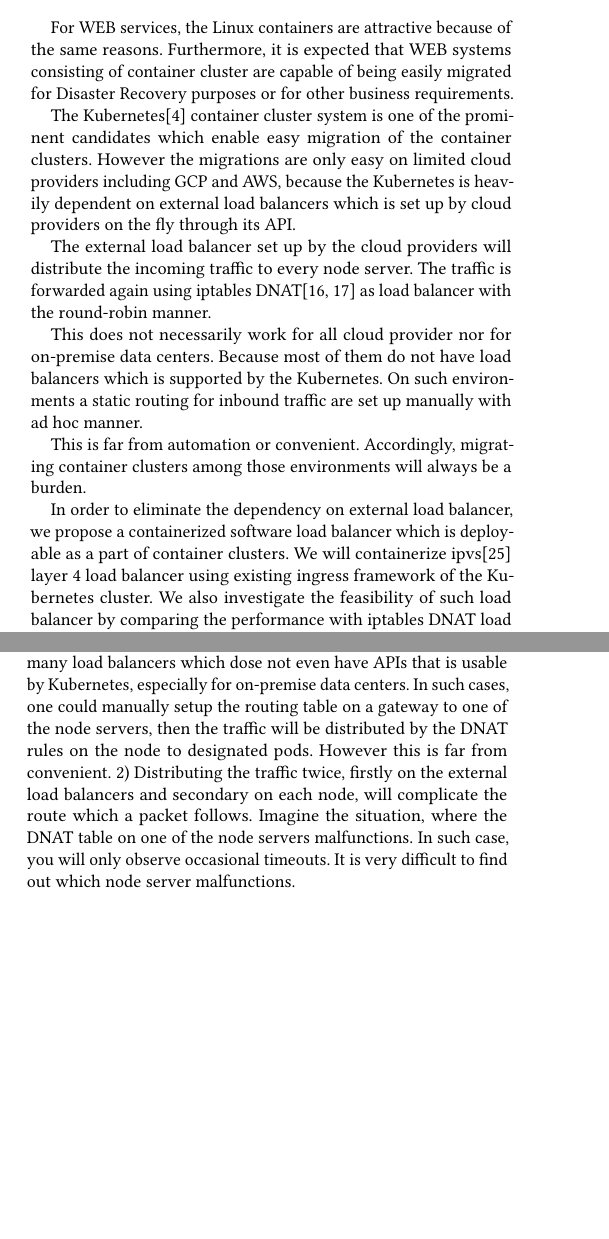
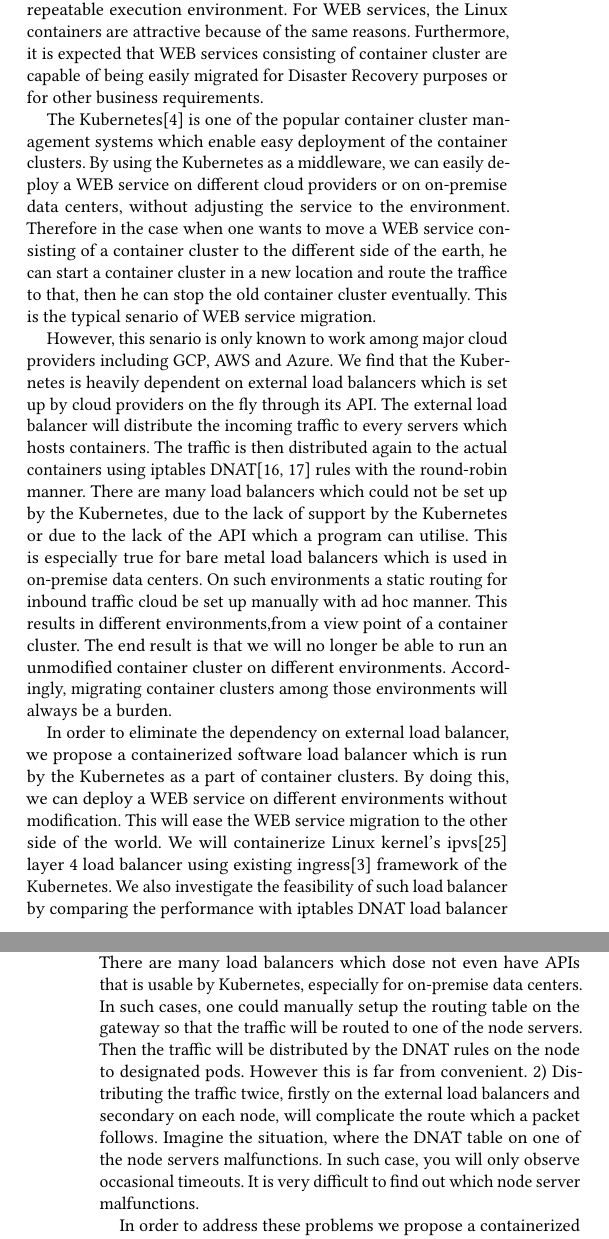
Before and after one commit to ktaka-ccmp/paperdraft01, a LaTeX paper (paper.tex, which reads body.tex): two parts of the columns of pages 1 and 2 of 8 before the commit and two parts of the columns of pages 1 and 3 of 8 after it, joined at a grey line, cut so that both start at the same text, the shorter picture padded with empty space. Compiled offline with pdfLaTeX.

Commit message:
As of 201708022231

```diff
--- a/body.tex
+++ b/body.tex
@@ -12,28 +10,36 @@ This means a container cluster can provide the repeatable execution environment.
 For WEB services, the Linux containers are attractive because of the same reasons.
-Furthermore, it is expected that WEB systems consisting of container cluster are
+Furthermore, it is expected that WEB services consisting of container cluster are
 capable of being easily migrated for Disaster Recovery purposes or for other business requirements.
 
+The Kubernetes\cite{K8s2017} is one of the popular container cluster management systems
+which enable easy deployment of the container clusters.
+By using the Kubernetes as a middleware, we can easily deploy a WEB service on different
+cloud providers or on on-premise data centers, without adjusting the service to the environment.
+Therefore in the case when one wants to move a WEB service consisting of a container cluster
+to the different side of the earth, he can start a container cluster in a new location and
+route the traffice to that, then he can stop the old container cluster eventually.
+This is the typical senario of WEB service migration.
 
-The Kubernetes\cite{K8s2017} container cluster system is one of the prominent candidates
-which enable easy migration of the container clusters.
-However the migrations are only easy on limited cloud providers including GCP and AWS, because
-the Kubernetes is heavily dependent on external load balancers which is set up by cloud providers on the fly through its API.
-
-The external load balancer set up by the cloud providers will distribute the incoming traffic to every node server.
-The traffic is forwarded again using iptables DNAT\cite{MartinA.Brown2017,Marmol2015} as load balancer with the round-robin manner.
-
-This does not necessarily work for all cloud provider nor for on-premise data centers.
-Because most of them do not have load balancers which is supported by the Kubernetes.
-On such environments a static routing for inbound traffic are set up manually with ad hoc manner.
-
-This is far from automation or convenient.
+However, this senario is only known to work among major cloud providers including GCP, AWS and Azure.
+We find that the Kubernetes is heavily dependent on external load balancers
+which is set up by cloud providers on the fly through its API.
+The external load balancer will distribute the incoming traffic to every servers which hosts containers.
+The traffic is then distributed again to the actual containers using iptables DNAT\cite{MartinA.Brown2017,Marmol2015}
+rules with the round-robin manner.
+There are many load balancers which could not be set up by the Kubernetes,
+due to the lack of support by the Kubernetes or due to the lack of the API which a program can utilise.
+This is especially true for bare metal load balancers which is used in on-premise data centers.
+On such environments a static routing for inbound traffic cloud be set up manually with ad hoc manner.
+This results in different environments,from a view point of a container cluster.
+The end result is that we will no longer be able to run an unmodified container cluster on different environments.
 Accordingly, migrating container clusters among those environments will always be a burden.
 
 In order to eliminate the dependency on external load balancer,
-we propose a containerized software load balancer which is deploy-able as a part of container clusters.
-We will containerize ipvs\cite{Zhang2000} layer 4 load balancer using existing ingress framework of the Kubernetes cluster.
+we propose a containerized software load balancer which is run by the Kubernetes as a part of container clusters.
+By doing this, we can deploy a WEB service on different environments without modification.
+This will ease the WEB service migration to the other side of the world.
+We will containerize Linux kernel's ipvs\cite{Zhang2000} layer 4 load balancer using existing ingress\cite{K8sIngress2017} framework of the Kubernetes.
 We also investigate the feasibility of such load balancer by comparing the performance
-with iptables DNAT load balancer functionality and Nginx load balancer.
-
+with iptables DNAT load balancer functionality and Nginx layer 7 load balancer.
 Also discussed will be appropriate overlay network settings which enable such load balancers to work properly,
 and techniques to derive the most performance out of such load balancers.
@@ -129,13 +134,16 @@ The problems of this architecture are the followings:
 There are many cloud providers where the API of load balancers is not supported by Kubernetes.
 There are many load balancers which dose not even have APIs that is usable by Kubernetes,
 especially for on-premise data centers.
-In such cases, one could manually setup the routing table on a gateway to one of the node servers,
-then the traffic will be distributed by the DNAT rules on the node to designated pods.
+In such cases, one could manually setup the routing table on the gateway so that the traffic will be routed to one of the node servers.
+Then the traffic will be distributed by the DNAT rules on the node to designated pods.
 However this is far from convenient.
 2) Distributing the traffic twice, firstly on the external load balancers and secondary on each node,
 will complicate the route which a packet follows.
 Imagine the situation, where the DNAT table on one of the node servers malfunctions.
 In such case, you will only observe occasional timeouts. It is very difficult to find out which node server malfunctions.
+
+In order to address these problems we propose a containerized load balancer
+which is deploy-able on any environment, even if there is no external load balancers.
 
 \subsection{Proposed Architecture}
 
--- a/paper.tex
+++ b/paper.tex
@@ -87,9 +87,3 @@
 \begin{abstract}
 The Linux containers have become very popular these days due to its lightweight nature.
 Many WEB services are deployed as a cluster of the containers.
-In order to make these WEB services to be able to migrate to different cloud providers
-or on-premise data centers, we propose a containerized software load balancer for a Kuberenetes cluster system.
-We will implement it so that linux kernel's ipvs load balancer can be run as a container.
-We also compare the performance of proposed load balancer with the load balancer capabilities of the iptables DNAT and the Nginx.
-Throught the experiment, the choice of the overlay network will be discussed.
-Also the importance of distributing packet processings to multiple cores will be exemplified.
```
Also changed, not shown: body.tex (33 more changed lines), paper.tex (8 more changed lines).
